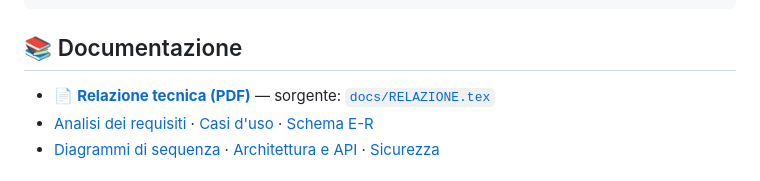
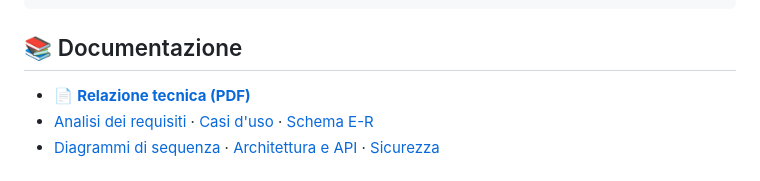
Before and after one commit to acrisci05/Alvea, a Markdown page: README.md, the part around the change. GitHub-like rendering.

```diff
--- a/README.md
+++ b/README.md
@@ -207,7 +207,7 @@ Alvea/
 
 ## 📚 Documentazione
 
-- 📄 **[Relazione tecnica (PDF)](docs/RELAZIONE.pdf)** — sorgente: [`docs/RELAZIONE.tex`](docs/RELAZIONE.tex)
+- 📄 **[Relazione tecnica (PDF)](docs/RELAZIONE.pdf)**
 - [Analisi dei requisiti](docs/01-analisi-requisiti.md) · [Casi d'uso](docs/02-use-case.md) · [Schema E-R](docs/03-er-schema.md)
 - [Diagrammi di sequenza](docs/04-sequence.md) · [Architettura e API](docs/05-architettura.md) · [Sicurezza](docs/SICUREZZA.md)
 
```
